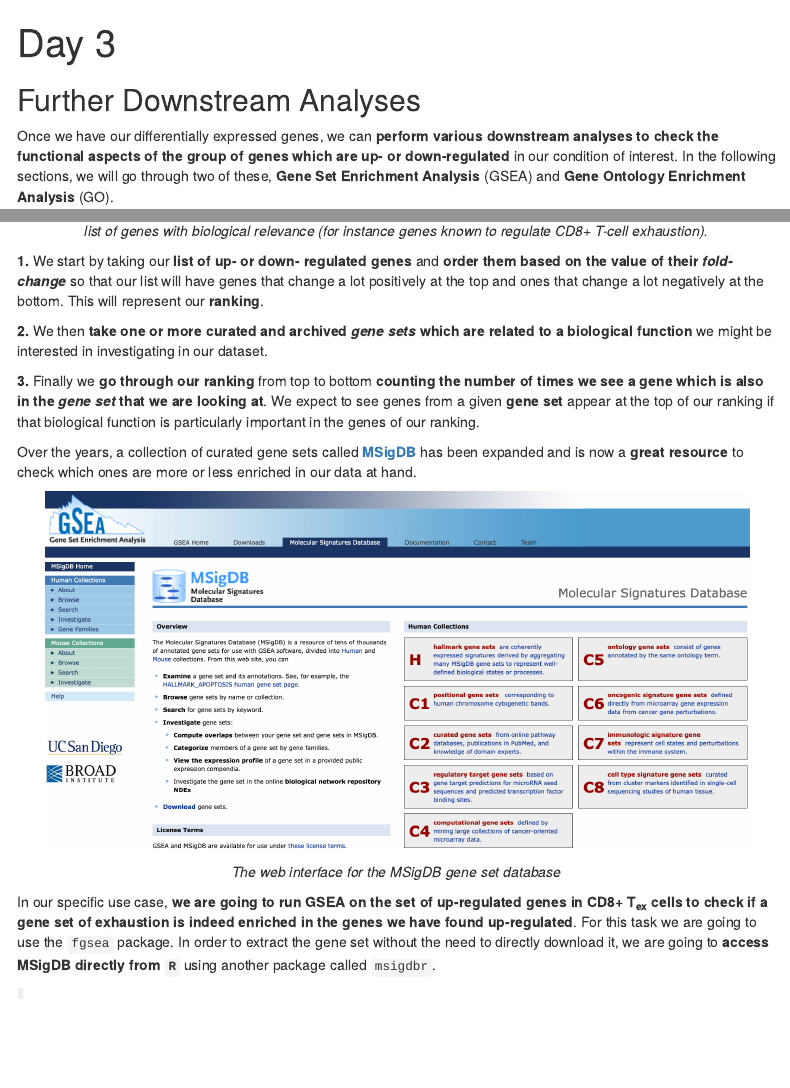
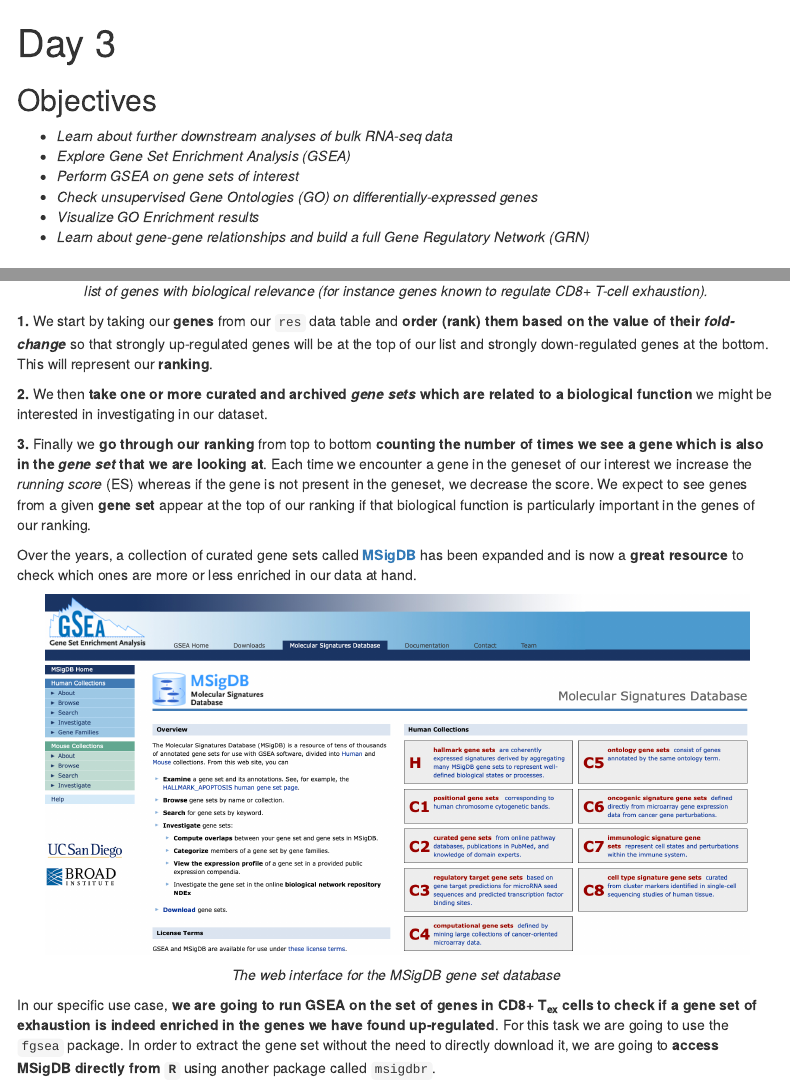
Before and after one commit to paganilab/mobw26, an R Markdown document (pages/day3.Rmd): the page in a window 1100 px wide, from its top, and a second part further down, joined at a grey line. Rendered offline with R 4.5, knitr and Pandoc, with nearby package versions; folded parts are opened; some code elsewhere in the file could not run offline; menus at the side of the page are left out.

Commit message:
inclusion of downstream analysis - day 3

````diff
--- a/_quarto.yml
+++ b/_quarto.yml
@@ -17,8 +17,8 @@ website:
         text: Day 1
       - href: ./pages/day2.Rmd
         text: Day 2
-      #- href: ./pages/day3.Rmd
-      #  text: Day 3
+      - href: ./pages/day3.Rmd
+        text: Day 3
       #- href: ./pages/project.Rmd
       #  text: Project
       - href: ./pages/help.Rmd
--- a/pages/day3.Rmd
+++ b/pages/day3.Rmd
@@ -48,6 +48,14 @@ down_df <- res %>% as.data.frame() %>% filter(PValue < 0.05 & logFC < -1)
 
 ```
 
+## Objectives
+- _Learn about further downstream analyses of bulk RNA-seq data_
+- _Explore Gene Set Enrichment Analysis (GSEA)_
+- _Perform GSEA on gene sets of interest_
+- _Check unsupervised Gene Ontologies (GO) on differentially-expressed genes_
+- _Visualize GO Enrichment results_
+- _Learn about gene-gene relationships and build a full Gene Regulatory Network (GRN)_
+
 ## Further Downstream Analyses
 
 Once we have our differentially expressed genes, we can **perform various downstream analyses to check the functional aspects of the group of genes which are up- or down-regulated** in our condition of interest.
@@ -67,12 +75,12 @@ _GSEA needs two ingredients, a **ranked** gene list from our analysis (for insta
 
 </center>
 
-**1.**  We start by taking our **list of up- or down- regulated genes** and **order them based on the value of their _fold-change_** so that our list will have genes that change a lot positively at the top and ones that change a lot negatively at the bottom.
+**1.**  We start by taking our  **genes** from our `res` data table and **order (rank) them based on the value of their _fold-change_** so that strongly up-regulated genes will be at the top of our list and strongly down-regulated genes at the bottom.
     This will represent our **ranking**.
 
 **2.**  We then **take one or more curated and archived _gene sets_ which are related to a biological function** we might be interested in investigating in our dataset.
 
-**3.**  Finally we **go through our ranking** from top to bottom **counting the number of times we see a gene which is also in the _gene set_ that we are looking at**.
+**3.**  Finally we **go through our ranking** from top to bottom **counting the number of times we see a gene which is also in the _gene set_ that we are looking at**. Each time we encounter a gene in the geneset of our interest we increase the _running score_ (ES) whereas if the gene is not present in the geneset, we decrease the score.
     We expect to see genes from a given **gene set** appear at the top of our ranking if that biological function is particularly important in the genes of our ranking.
 
 Over the years, a collection of curated gene sets called **[MSigDB](https://www.gsea-msigdb.org/gsea/msigdb/)** has been expanded and is now a **great resource** to check which ones are more or less enriched in our data at hand.
@@ -85,7 +93,7 @@ _The web interface for the MSigDB gene set database_
 
 </center>
 
-In our specific use case, **we are going to run GSEA on the set of up-regulated genes in CD8+ T~ex~ cells to check if a gene set of exhaustion is indeed enriched in the genes we have found up-regulated**.
+In our specific use case, **we are going to run GSEA on the set of genes in CD8+ T~ex~ cells to check if a gene set of exhaustion is indeed enriched in the genes we have found up-regulated**.
 For this task we are going to use the `fgsea` package.
 In order to extract the gene set without the need to directly download it, we are going to **access MSigDB directly from `R`** using another package called `msigdbr`.
 
````
Also changed, not shown: docs/search.json, pages/day3.Rmd (4 more changed lines), 10 other files.
